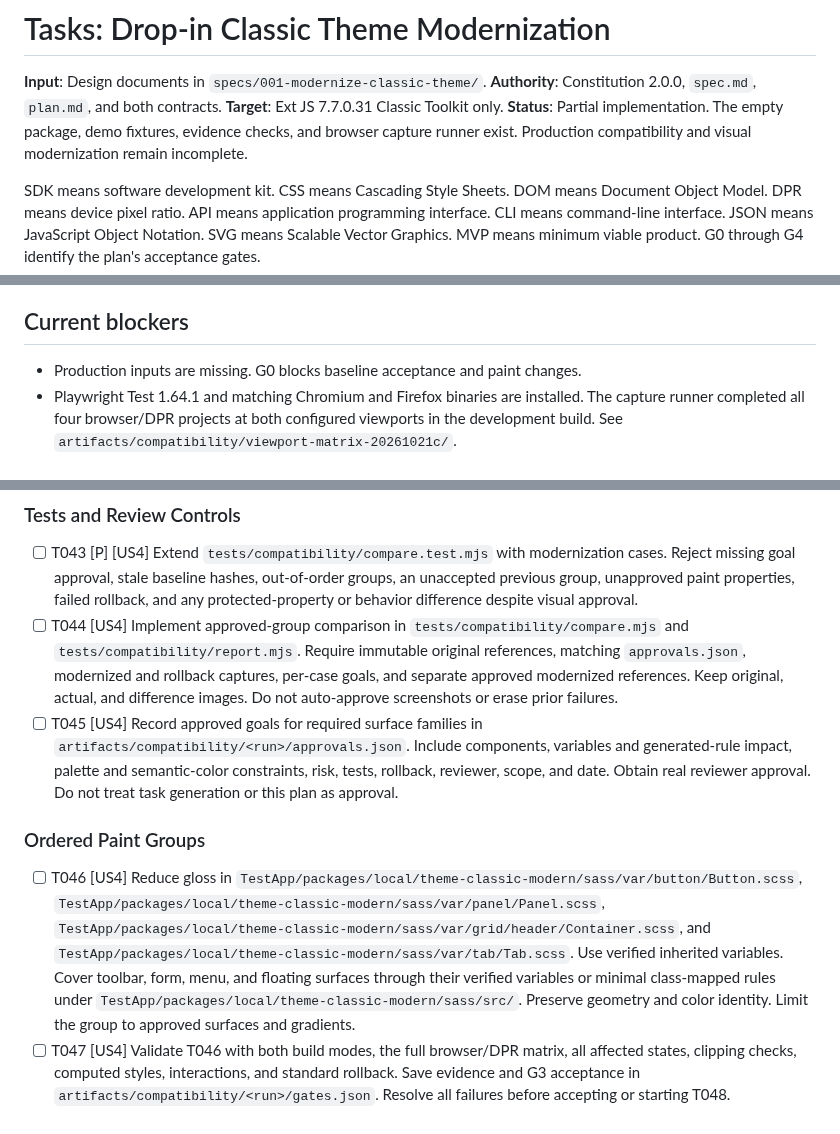
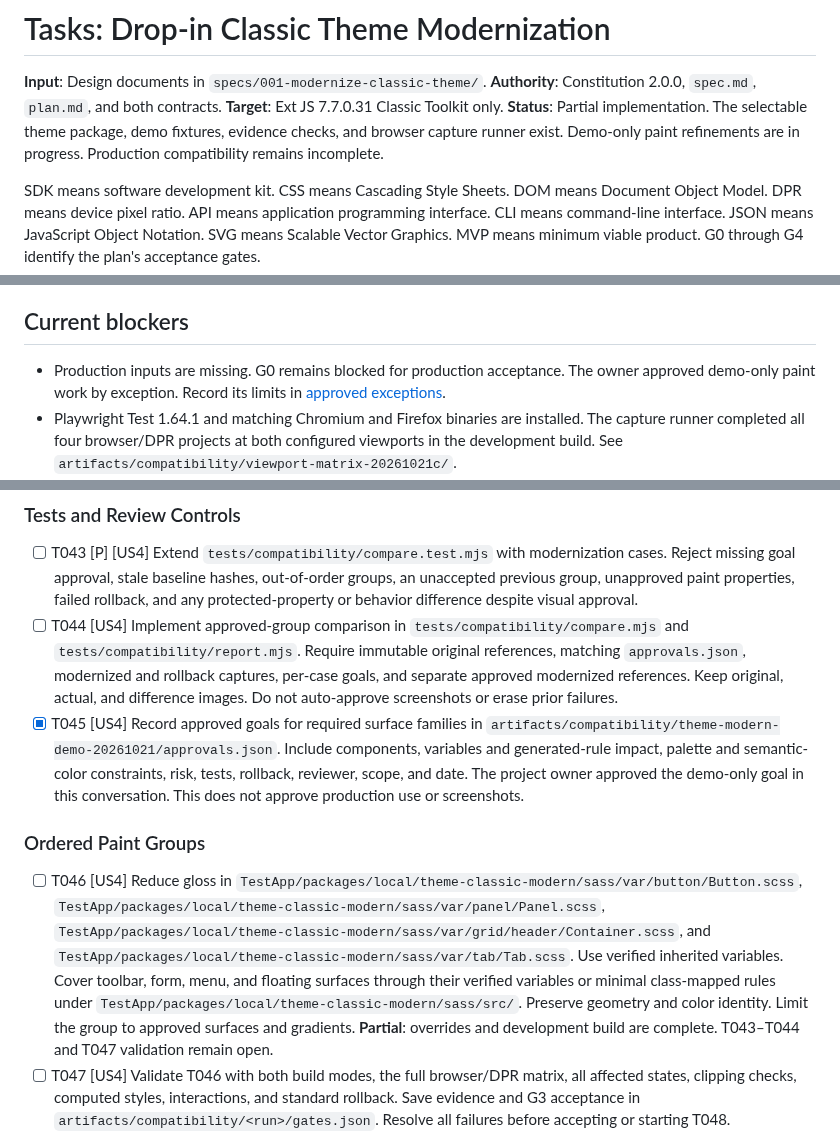
Before and after one commit to ViachaslauStrelnikau/extjs7-classic-theme-upgrade, a Markdown page: specs/001-modernize-classic-theme/tasks.md, 3 parts joined by grey strips. GitHub-like rendering.

Commit message:
T045 Record demo-only modernization exception

```diff
--- a/specs/001-modernize-classic-theme/tasks.md
+++ b/specs/001-modernize-classic-theme/tasks.md
@@ -7,7 +7,7 @@ description: "Tasks for the replaceable Ext JS 7.7.0.31 Classic theme"
 **Input**: Design documents in `specs/001-modernize-classic-theme/`.
 **Authority**: Constitution 2.0.0, `spec.md`, `plan.md`, and both contracts.
 **Target**: Ext JS 7.7.0.31 Classic Toolkit only.
-**Status**: Partial implementation. The empty package, demo fixtures, evidence checks, and browser capture runner exist. Production compatibility and visual modernization remain incomplete.
+**Status**: Partial implementation. The selectable theme package, demo fixtures, evidence checks, and browser capture runner exist. Demo-only paint refinements are in progress. Production compatibility remains incomplete.
 
 SDK means software development kit. CSS means Cascading Style Sheets.
 DOM means Document Object Model. DPR means device pixel ratio.
@@ -31,7 +31,7 @@ All new documentation MUST use ASD-STE100 Simplified Technical English principle
 
 ## Current blockers
 
-- Production inputs are missing. G0 blocks baseline acceptance and paint changes.
+- Production inputs are missing. G0 remains blocked for production acceptance. The owner approved demo-only paint work by exception. Record its limits in [approved exceptions](evidence/approved-exceptions.md).
 - Playwright Test 1.64.1 and matching Chromium and Firefox binaries are installed. The capture runner completed all four browser/DPR projects at both configured viewports in the development build. See `artifacts/compatibility/viewport-matrix-20261021c/`.
 - Firefox layout-shift records do not measure every layout pass. The comparator blocks affected acceptance.
 - The earlier Fashion failure log is absent. Its cause is unknown.
@@ -150,11 +150,11 @@ Accept the group before starting the next group. G2 and US3 are mandatory prereq
 
 - [ ] T043 [P] [US4] Extend `tests/compatibility/compare.test.mjs` with modernization cases. Reject missing goal approval, stale baseline hashes, out-of-order groups, an unaccepted previous group, unapproved paint properties, failed rollback, and any protected-property or behavior difference despite visual approval.
 - [ ] T044 [US4] Implement approved-group comparison in `tests/compatibility/compare.mjs` and `tests/compatibility/report.mjs`. Require immutable original references, matching `approvals.json`, modernized and rollback captures, per-case goals, and separate approved modernized references. Keep original, actual, and difference images. Do not auto-approve screenshots or erase prior failures.
-- [ ] T045 [US4] Record approved goals for required surface families in `artifacts/compatibility/<run>/approvals.json`. Include components, variables and generated-rule impact, palette and semantic-color constraints, risk, tests, rollback, reviewer, scope, and date. Obtain real reviewer approval. Do not treat task generation or this plan as approval.
+- [X] T045 [US4] Record approved goals for required surface families in `artifacts/compatibility/theme-modern-demo-20261021/approvals.json`. Include components, variables and generated-rule impact, palette and semantic-color constraints, risk, tests, rollback, reviewer, scope, and date. The project owner approved the demo-only goal in this conversation. This does not approve production use or screenshots.
 
 ### Ordered Paint Groups
 
-- [ ] T046 [US4] Reduce gloss in `TestApp/packages/local/theme-classic-modern/sass/var/button/Button.scss`, `TestApp/packages/local/theme-classic-modern/sass/var/panel/Panel.scss`, `TestApp/packages/local/theme-classic-modern/sass/var/grid/header/Container.scss`, and `TestApp/packages/local/theme-classic-modern/sass/var/tab/Tab.scss`. Use verified inherited variables. Cover toolbar, form, menu, and floating surfaces through their verified variables or minimal class-mapped rules under `TestApp/packages/local/theme-classic-modern/sass/src/`. Preserve geometry and color identity. Limit the group to approved surfaces and gradients.
+- [ ] T046 [US4] Reduce gloss in `TestApp/packages/local/theme-classic-modern/sass/var/button/Button.scss`, `TestApp/packages/local/theme-classic-modern/sass/var/panel/Panel.scss`, `TestApp/packages/local/theme-classic-modern/sass/var/grid/header/Container.scss`, and `TestApp/packages/local/theme-classic-modern/sass/var/tab/Tab.scss`. Use verified inherited variables. Cover toolbar, form, menu, and floating surfaces through their verified variables or minimal class-mapped rules under `TestApp/packages/local/theme-classic-modern/sass/src/`. Preserve geometry and color identity. Limit the group to approved surfaces and gradients. **Partial**: overrides and development build are complete. T043–T044 and T047 validation remain open.
 - [ ] T047 [US4] Validate T046 with both build modes, the full browser/DPR matrix, all affected states, clipping checks, computed styles, interactions, and standard rollback. Save evidence and G3 acceptance in `artifacts/compatibility/<run>/gates.json`. Resolve all failures before accepting or starting T048.
 - [ ] T048 [US4] Refine approved background colors, border colors, and separators in class-mapped files under `TestApp/packages/local/theme-classic-modern/sass/var/`. Preserve border widths, base palette identity, semantic colors, and geometry variables. Record the exact file and variable changes in `artifacts/compatibility/<run>/approvals.json` before edits.
 - [ ] T049 [US4] Validate T048 through the same regression, visual review, and rollback process as T047. Save separate group evidence in `artifacts/compatibility/<run>/`. Require G3 acceptance before T050.
```
Also changed, not shown: specs/001-modernize-classic-theme/spec.md (+6 -0 lines), 1 other file.
